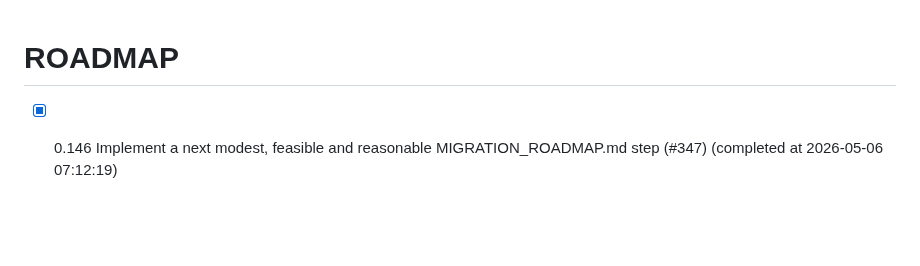
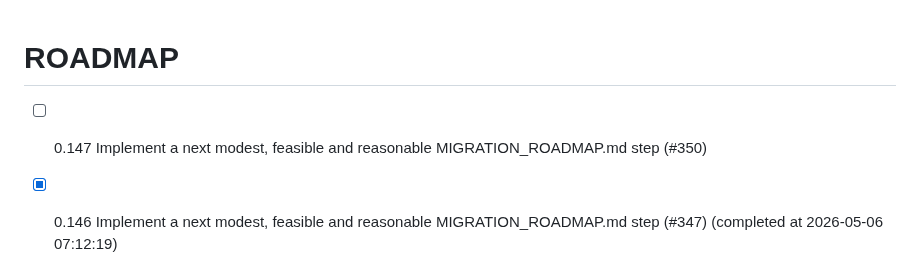
Before and after one commit to chatelao/web-focus-benf, a Markdown page: ROADMAP.md, the part around the change. GitHub-like rendering; blank space fills up the shorter version.

Commit message:
Add issue #350 to ROADMAP.md

```diff
--- a/ROADMAP.md
+++ b/ROADMAP.md
@@ -1,4 +1,5 @@
 # ROADMAP
+- [ ] 0.147 Implement a next modest, feasible and reasonable MIGRATION_ROADMAP.md step (#350)
 - [x] 0.146 Implement a next modest, feasible and reasonable MIGRATION_ROADMAP.md step (#347) (completed at 2026-05-06 07:12:19)
 - [x] 0.145 Implement a next modest, feasible and reasonable MIGRATION_ROADMAP.md step (#345) (completed at 2026-05-06 06:57:53)
 - [x] 0.144 Implement a next modest, feasible and reasonable MIGRATION_ROADMAP.md step (#343) (completed at 2026-05-06 06:14:56)
```
